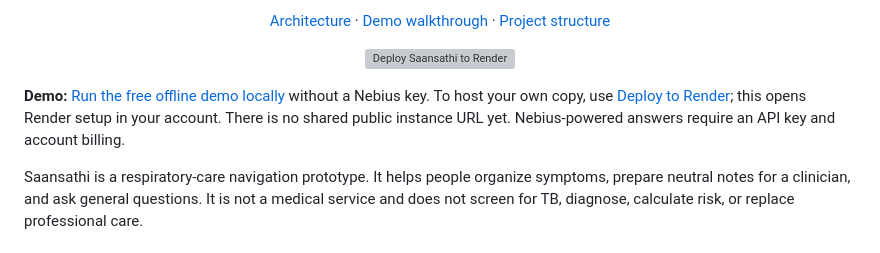
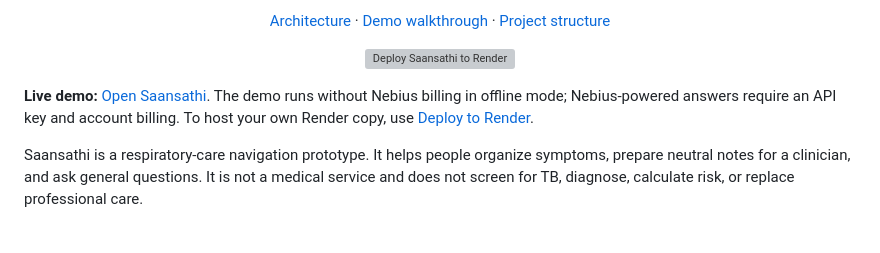
Before and after one commit to AnuragVerma777/saansathi, a Markdown page: README.md, the part around the change. GitHub-like rendering; grey boxes are pictures that could not be loaded.

Commit message:
Add live Streamlit demo link

```diff
--- a/README.md
+++ b/README.md
@@ -16,7 +16,7 @@
   </a>
 </p>
 
-**Demo:** [Run the free offline demo locally](docs/DEMO_GUIDE.md#setup-before-presenting) without a Nebius key. To host your own copy, use [Deploy to Render](https://render.com/deploy?repo=https://github.com/AnuragVerma777/saansathi); this opens Render setup in your account. There is no shared public instance URL yet. Nebius-powered answers require an API key and account billing.
+**Live demo:** [Open Saansathi](https://saansathi-ypc83mz5xbocxdu9xmoedv.streamlit.app/). The demo runs without Nebius billing in offline mode; Nebius-powered answers require an API key and account billing. To host your own Render copy, use [Deploy to Render](https://render.com/deploy?repo=https://github.com/AnuragVerma777/saansathi).
 
 Saansathi is a respiratory-care navigation prototype. It helps people organize symptoms, prepare neutral notes for a clinician, and ask general questions. It is not a medical service and does not screen for TB, diagnose, calculate risk, or replace professional care.
 
```
